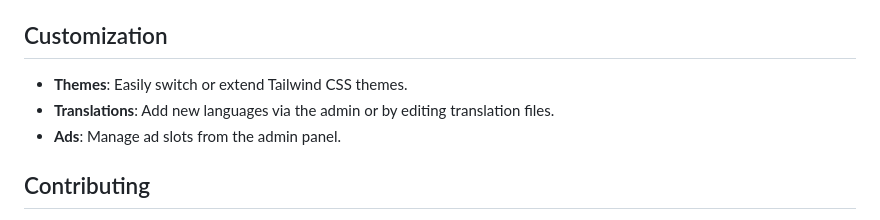
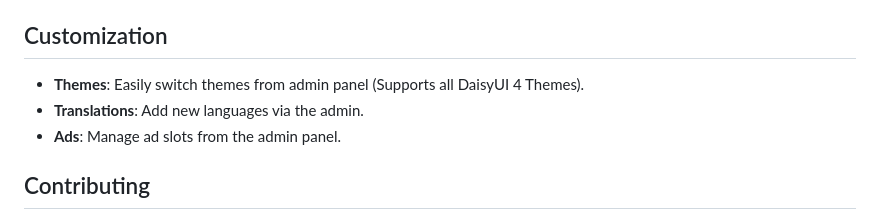
Before and after one commit to thetahayasin/softmystic, a Markdown page: README.md, the part around the change. Rendered like a GitHub page.

```diff
--- a/README.md
+++ b/README.md
@@ -64,8 +64,8 @@ A modern, multilingual, and multi-platform software directory and download porta
 
 ## Customization
 
-- **Themes**: Easily switch or extend Tailwind CSS themes.
-- **Translations**: Add new languages via the admin or by editing translation files.
+- **Themes**: Easily switch themes from admin panel (Supports all DaisyUI 4 Themes).
+- **Translations**: Add new languages via the admin.
 - **Ads**: Manage ad slots from the admin panel.
 
 ## Contributing
```
